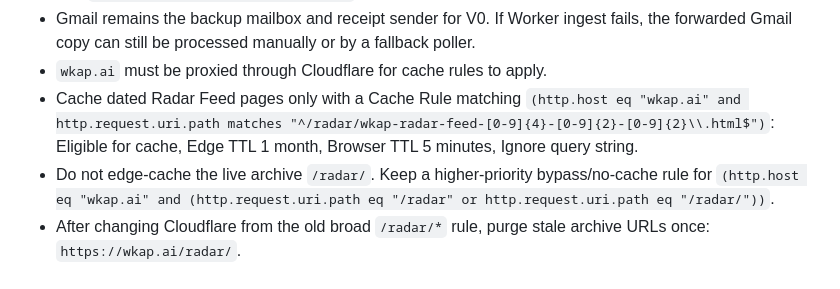
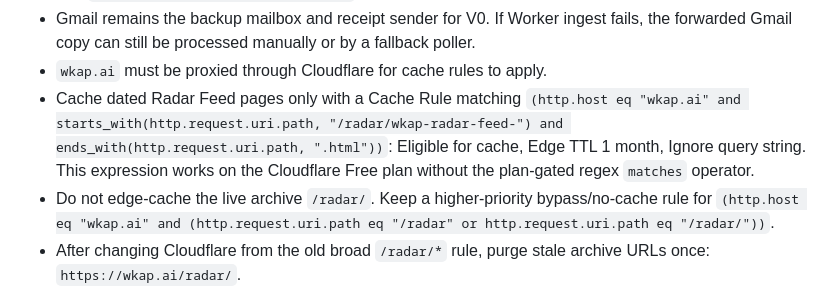
Before and after one commit to wkapai/wkap-ai, a Markdown page: README.md, the part around the change. GitHub-like rendering.

Commit message:
Document Cloudflare radar cache rule

```diff
--- a/README.md
+++ b/README.md
@@ -223,7 +223,7 @@ Cloudflare:
   - `WKAP_FORWARD_TO=playinc@gmail.com`
 - Gmail remains the backup mailbox and receipt sender for V0. If Worker ingest fails, the forwarded Gmail copy can still be processed manually or by a fallback poller.
 - `wkap.ai` must be proxied through Cloudflare for cache rules to apply.
-- Cache dated Radar Feed pages only with a Cache Rule matching `(http.host eq "wkap.ai" and http.request.uri.path matches "^/radar/wkap-radar-feed-[0-9]{4}-[0-9]{2}-[0-9]{2}\\.html$")`: Eligible for cache, Edge TTL 1 month, Browser TTL 5 minutes, Ignore query string.
+- Cache dated Radar Feed pages only with a Cache Rule matching `(http.host eq "wkap.ai" and starts_with(http.request.uri.path, "/radar/wkap-radar-feed-") and ends_with(http.request.uri.path, ".html"))`: Eligible for cache, Edge TTL 1 month, Ignore query string. This expression works on the Cloudflare Free plan without the plan-gated regex `matches` operator.
 - Do not edge-cache the live archive `/radar/`. Keep a higher-priority bypass/no-cache rule for `(http.host eq "wkap.ai" and (http.request.uri.path eq "/radar" or http.request.uri.path eq "/radar/"))`.
 - After changing Cloudflare from the old broad `/radar/*` rule, purge stale archive URLs once: `https://wkap.ai/radar/`.
 - Production defaults `WKAP_CACHE_WARMUP_ENABLED=true`, so successful Radar publishes warm the dated feed page with a full GET request. Manual warm/verify: `python manage.py wkap --json warm-radar-cache --market-date 2026-07-03`; run it twice and confirm the dated feed page `cf_cache_status` moves from `MISS` to `HIT`.
```
Also changed, not shown: docs/OPERATIONS.md (+2 -2 lines).
